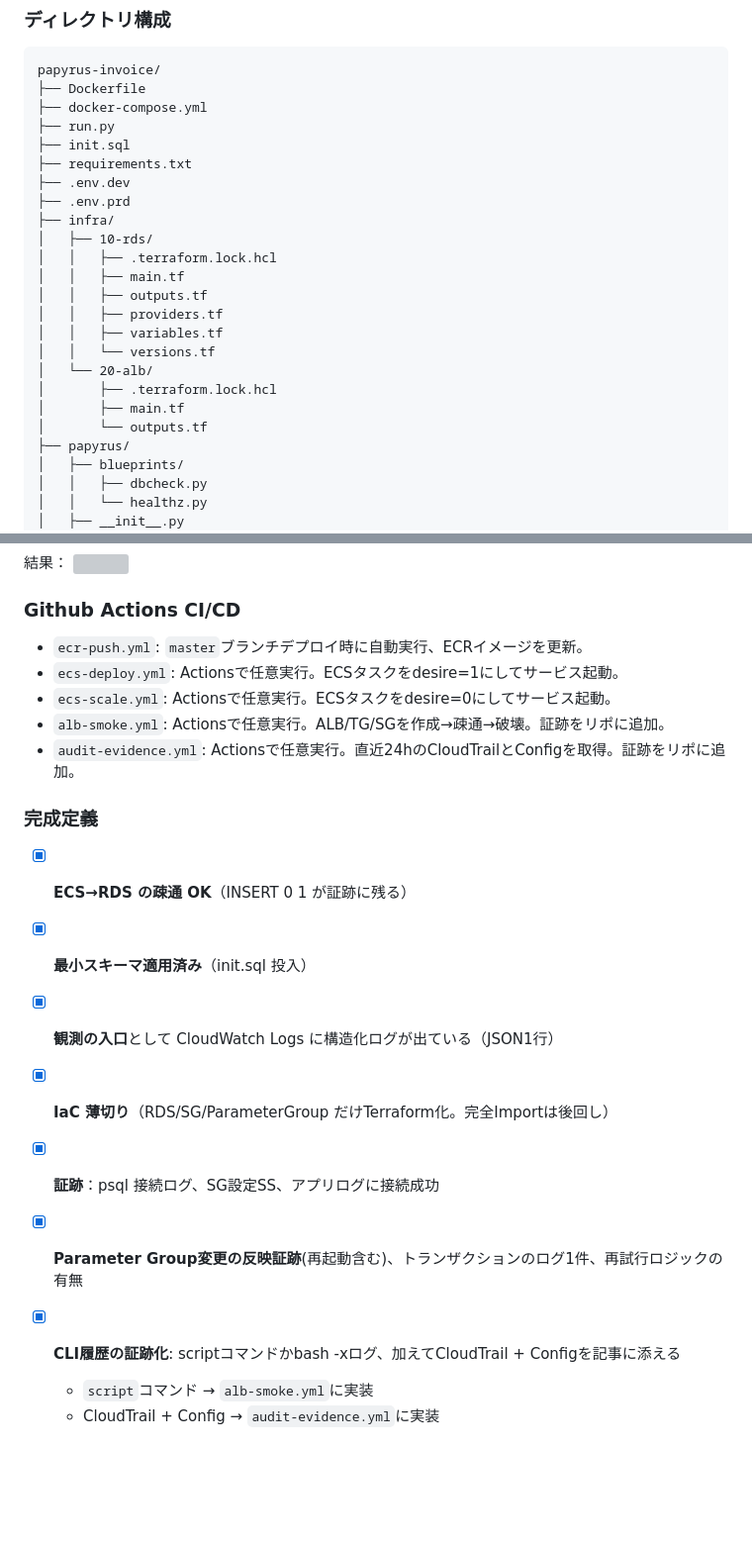
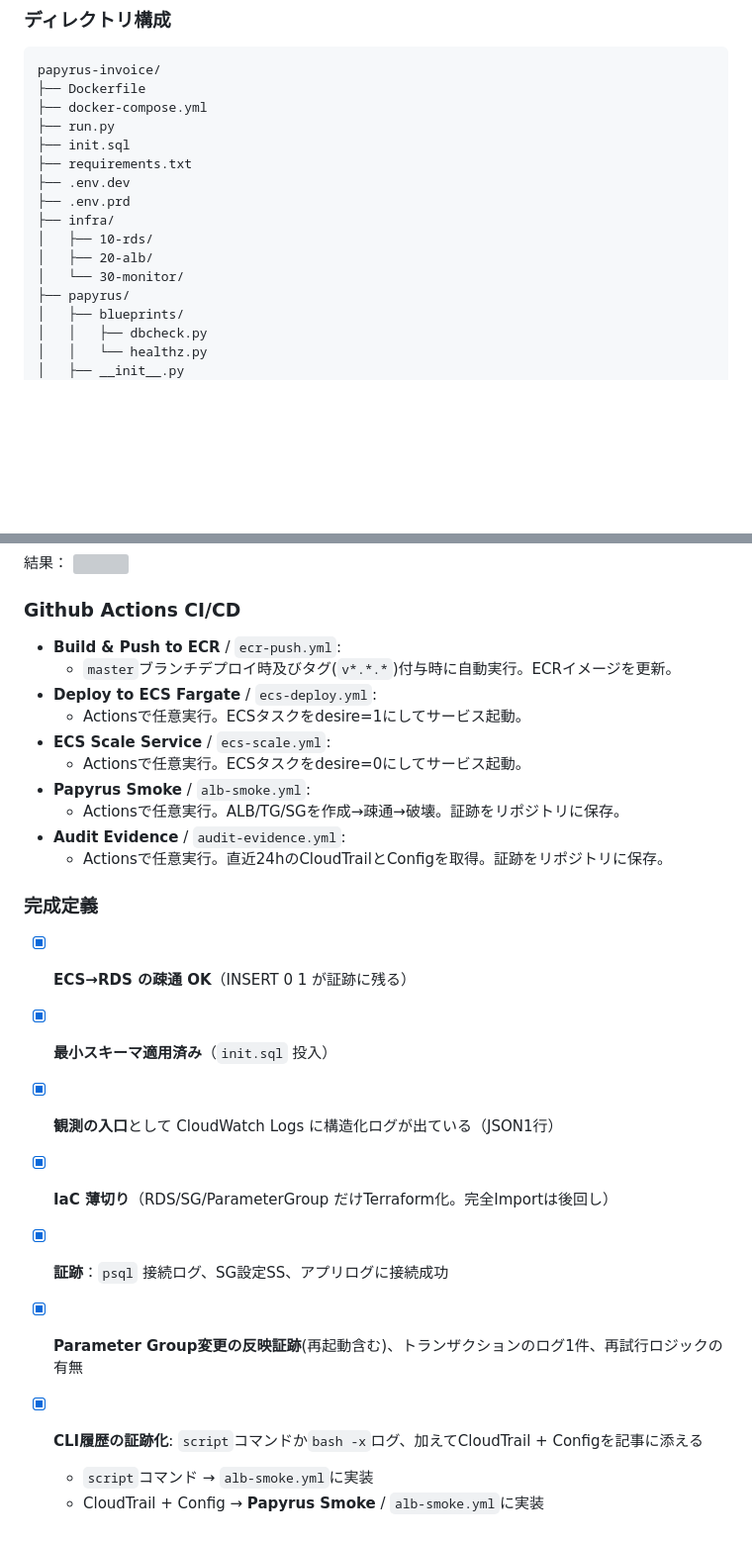
Before and after one commit to Nickelth/Papyrus, a Markdown page: README.md, 2 parts joined by grey strips. Shown at 99% size. Rendered like a GitHub page; blank space fills up the shorter version; grey boxes are pictures that could not be loaded.

Commit message:
README: 更新

```diff
--- a/README.md
+++ b/README.md
@@ -28,16 +28,8 @@ papyrus-invoice/
 ├── .env.prd
 ├── infra/
 │   ├── 10-rds/
-│   │   ├── .terraform.lock.hcl
-│   │   ├── main.tf
-│   │   ├── outputs.tf
-│   │   ├── providers.tf
-│   │   ├── variables.tf
-│   │   └── versions.tf
-│   └── 20-alb/
-│       ├── .terraform.lock.hcl
-│       ├── main.tf
-│       └── outputs.tf
+│   ├── 20-alb/
+│   └── 30-monitor/
 ├── papyrus/
 │   ├── blueprints/
 │   │   ├── dbcheck.py
@@ -87,26 +79,31 @@ terraform apply  -var-file=dev.tfvars -auto-approve \
 
 ### Github Actions CI/CD
 
-- `ecr-push.yml`: `master`ブランチデプロイ時に自動実行、ECRイメージを更新。
-- `ecs-deploy.yml`: Actionsで任意実行。ECSタスクをdesire=1にしてサービス起動。
-- `ecs-scale.yml`: Actionsで任意実行。ECSタスクをdesire=0にしてサービス起動。
-- `alb-smoke.yml`: Actionsで任意実行。ALB/TG/SGを作成→疎通→破壊。証跡をリポに追加。
-- `audit-evidence.yml`: Actionsで任意実行。直近24hのCloudTrailとConfigを取得。証跡をリポに追加。
+- **Build & Push to ECR** / `ecr-push.yml`:
+  - `master`ブランチデプロイ時及びタグ(`v*.*.*`)付与時に自動実行。ECRイメージを更新。
+- **Deploy to ECS Fargate** / `ecs-deploy.yml`:
+  - Actionsで任意実行。ECSタスクをdesire=1にしてサービス起動。
+- **ECS Scale Service** / `ecs-scale.yml`:
+  - Actionsで任意実行。ECSタスクをdesire=0にしてサービス起動。
+- **Papyrus Smoke** / `alb-smoke.yml`:
+  - Actionsで任意実行。ALB/TG/SGを作成→疎通→破壊。証跡をリポジトリに保存。
+- **Audit Evidence** / `audit-evidence.yml`:
+  - Actionsで任意実行。直近24hのCloudTrailとConfigを取得。証跡をリポジトリに保存。
 
 ### 完成定義
 
 - [x] **ECS→RDS の疎通 OK**（INSERT 0 1 が証跡に残る）
 
-- [x] **最小スキーマ適用済み**（init.sql 投入）
+- [x] **最小スキーマ適用済み**（`init.sql` 投入）
 
 - [x] **観測の入口**として CloudWatch Logs に構造化ログが出ている（JSON1行）
 
 - [x] **IaC 薄切り**（RDS/SG/ParameterGroup だけTerraform化。完全Importは後回し）
 
-- [x] **証跡**：psql 接続ログ、SG設定SS、アプリログに接続成功
+- [x] **証跡**：`psql` 接続ログ、SG設定SS、アプリログに接続成功
 
 - [x] **Parameter Group変更の反映証跡**(再起動含む)、トランザクションのログ1件、再試行ロジックの有無
 
-- [x] **CLI履歴の証跡化**: scriptコマンドかbash -xログ、加えてCloudTrail + Configを記事に添える
+- [x] **CLI履歴の証跡化**: `script`コマンドか`bash -x`ログ、加えてCloudTrail + Configを記事に添える
   - `script`コマンド → `alb-smoke.yml`に実装
-  - CloudTrail + Config → `audit-evidence.yml`に実装
+  - CloudTrail + Config → **Papyrus Smoke** / `alb-smoke.yml`に実装
```
